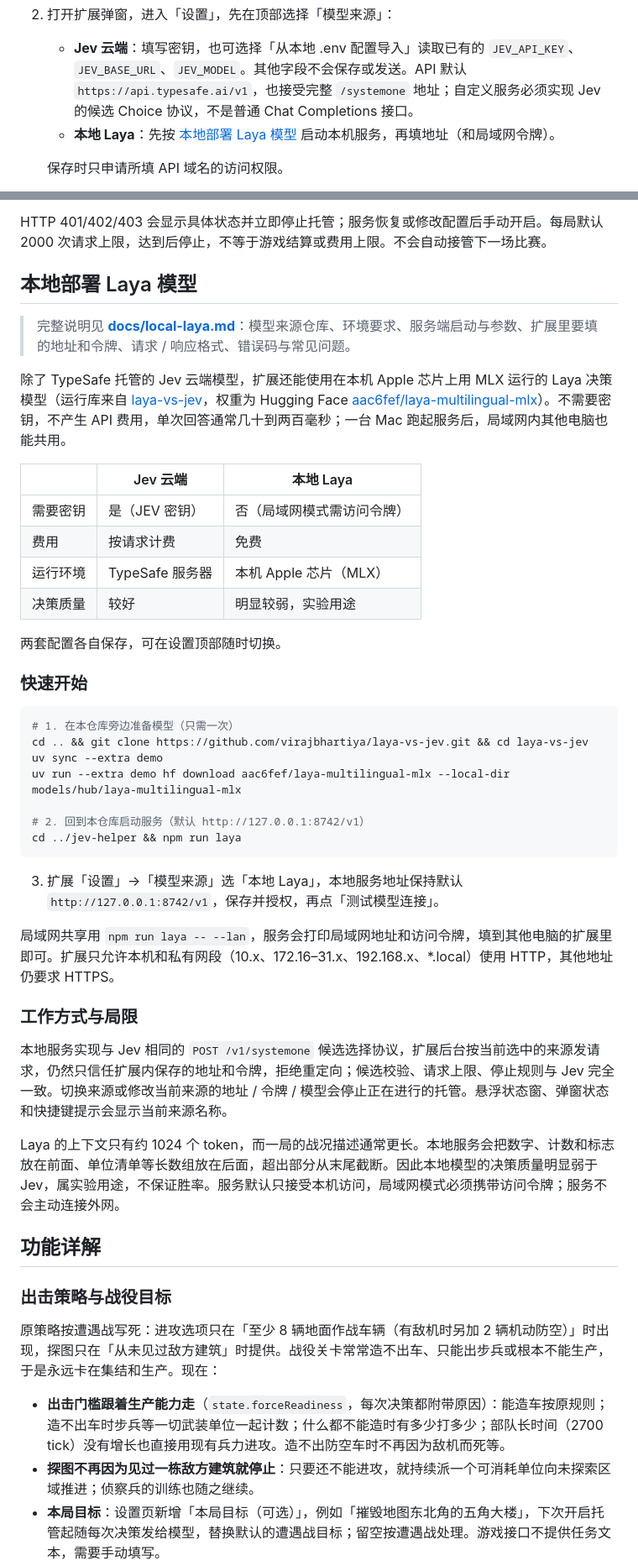
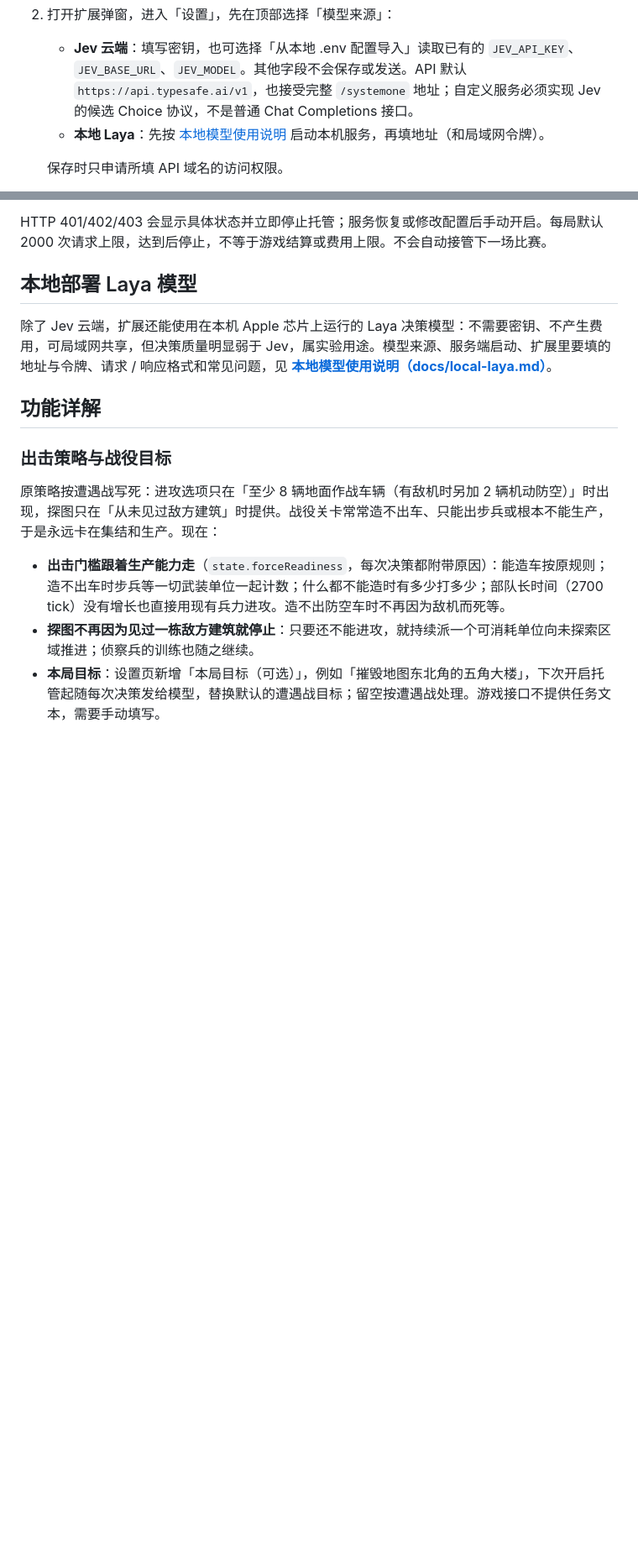
Before and after one commit to CherryLover/jev-helper, a Markdown page: README.md, 2 parts joined by grey strips. Shown at 84% size. GitHub-like rendering; blank space fills up the shorter version.

Commit message:
docs: README 本地部署章节改为一句话介绍 + 链接到本地模型使用说明
本地模型的完整说明已在 docs/local-laya.md，README 不再重复，只保留简介和入口。

界面/体验
- 「本地部署 Laya 模型」章节只保留一段简介（免费、可局域网共享、质量较弱）和文档链接
- 安装步骤里的本地 Laya 入口直接链接到该文档

测试
- 文内链接检查通过；npm test 54 项全部通过

Co-Authored-By: Claude Opus 5.5 <noreply@anthropic.com>

````diff
--- a/README.md
+++ b/README.md
@@ -28,7 +28,7 @@ Chrome / Edge Manifest V3 扩展。配置模型密钥（或本地模型地址）
 1. 将发布 ZIP 解压到固定目录（ZIP 可在本仓库 Releases 页下载）。在 Chrome 的 `chrome://extensions`（Edge 为 `edge://extensions`）打开「开发者模式」，点击「加载已解压的扩展程序」，选择含 `manifest.json` 的目录。本地开发可直接选择本项目的 `dist/`。
 2. 打开扩展弹窗，进入「设置」，先在顶部选择「模型来源」：
    - **Jev 云端**：填写密钥，也可选择「从本地 .env 配置导入」读取已有的 `JEV_API_KEY`、`JEV_BASE_URL`、`JEV_MODEL`。其他字段不会保存或发送。API 默认 `https://api.typesafe.ai/v1`，也接受完整 `/systemone` 地址；自定义服务必须实现 Jev 的候选 Choice 协议，不是普通 Chat Completions 接口。
-   - **本地 Laya**：先按 [本地部署 Laya 模型](#本地部署-laya-模型) 启动本机服务，再填地址（和局域网令牌）。
+   - **本地 Laya**：先按 [本地模型使用说明](docs/local-laya.md) 启动本机服务，再填地址（和局域网令牌）。
 
    保存时只申请所填 API 域名的访问权限。
 3. 点快捷键输入框，按下组合键并保存。默认 `Alt+Shift+J`，作用于游戏页面；浏览器地址栏或聊天输入框中不触发。「测试模型连接」只发送一次无游戏动作的候选选择请求（Jev 云端可能产生少量模型费用），结果直接显示在按钮上；成功后再开局。
@@ -45,40 +45,7 @@ HTTP 401/402/403 会显示具体状态并立即停止托管；服务恢复或修
 
 ## 本地部署 Laya 模型
 
-> 完整说明见 **[docs/local-laya.md](docs/local-laya.md)**：模型来源仓库、环境要求、服务端启动与参数、扩展里要填的地址和令牌、请求 / 响应格式、错误码与常见问题。
-
-除了 TypeSafe 托管的 Jev 云端模型，扩展还能使用在本机 Apple 芯片上用 MLX 运行的 Laya 决策模型（运行库来自 [laya-vs-jev](https://github.com/virajbhartiya/laya-vs-jev)，权重为 Hugging Face [aac6fef/laya-multilingual-mlx](https://huggingface.co/aac6fef/laya-multilingual-mlx)）。不需要密钥，不产生 API 费用，单次回答通常几十到两百毫秒；一台 Mac 跑起服务后，局域网内其他电脑也能共用。
-
-| | Jev 云端 | 本地 Laya |
-| --- | --- | --- |
-| 需要密钥 | 是（JEV 密钥） | 否（局域网模式需访问令牌） |
-| 费用 | 按请求计费 | 免费 |
-| 运行环境 | TypeSafe 服务器 | 本机 Apple 芯片（MLX） |
-| 决策质量 | 较好 | 明显较弱，实验用途 |
-
-两套配置各自保存，可在设置顶部随时切换。
-
-### 快速开始
-
-```sh
-# 1. 在本仓库旁边准备模型（只需一次）
-cd .. && git clone https://github.com/virajbhartiya/laya-vs-jev.git && cd laya-vs-jev
-uv sync --extra demo
-uv run --extra demo hf download aac6fef/laya-multilingual-mlx --local-dir models/hub/laya-multilingual-mlx
-
-# 2. 回到本仓库启动服务（默认 http://127.0.0.1:8742/v1）
-cd ../jev-helper && npm run laya
-```
-
-3. 扩展「设置」→「模型来源」选「本地 Laya」，本地服务地址保持默认 `http://127.0.0.1:8742/v1`，保存并授权，再点「测试模型连接」。
-
-局域网共享用 `npm run laya -- --lan`，服务会打印局域网地址和访问令牌，填到其他电脑的扩展里即可。扩展只允许本机和私有网段（10.x、172.16–31.x、192.168.x、*.local）使用 HTTP，其他地址仍要求 HTTPS。
-
-### 工作方式与局限
-
-本地服务实现与 Jev 相同的 `POST /v1/systemone` 候选选择协议，扩展后台按当前选中的来源发请求，仍然只信任扩展内保存的地址和令牌，拒绝重定向；候选校验、请求上限、停止规则与 Jev 完全一致。切换来源或修改当前来源的地址 / 令牌 / 模型会停止正在进行的托管。悬浮状态窗、弹窗状态和快捷键提示会显示当前来源名称。
-
-Laya 的上下文只有约 1024 个 token，而一局的战况描述通常更长。本地服务会把数字、计数和标志放在前面、单位清单等长数组放在后面，超出部分从末尾截断。因此本地模型的决策质量明显弱于 Jev，属实验用途，不保证胜率。服务默认只接受本机访问，局域网模式必须携带访问令牌；服务不会主动连接外网。
+除了 Jev 云端，扩展还能使用在本机 Apple 芯片上运行的 Laya 决策模型：不需要密钥、不产生费用，可局域网共享，但决策质量明显弱于 Jev，属实验用途。模型来源、服务端启动、扩展里要填的地址与令牌、请求 / 响应格式和常见问题，见 **[本地模型使用说明（docs/local-laya.md）](docs/local-laya.md)**。
 
 ## 功能详解
 
````
